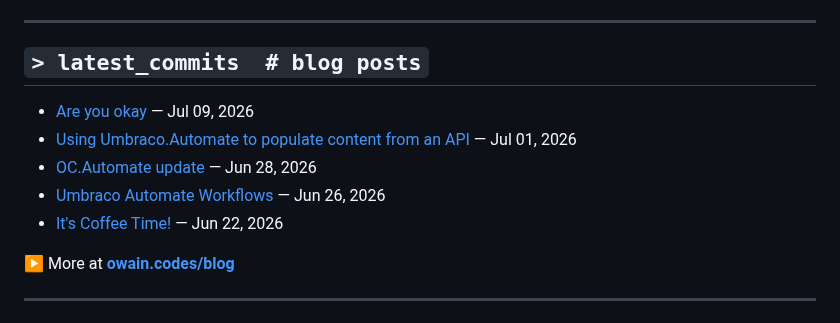
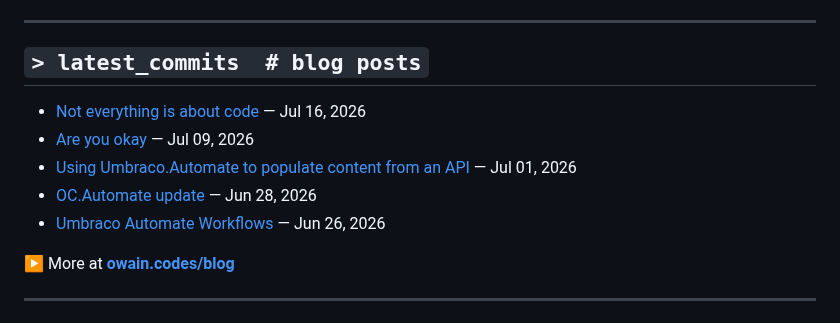
Before and after one commit to OwainWilliams/OwainWilliams, a Markdown page: README.md, the part around the change. GitHub-like rendering.

Commit message:
chore: update latest blog posts

```diff
--- a/README.md
+++ b/README.md
@@ -85,11 +85,11 @@ $ ps aux | grep owain
 ## `> latest_commits  # blog posts`
 
 <!-- BLOG-POST-LIST:START -->
+- [Not everything is about code](https://owain.codes/blog/2026/july/not-everything-is-about-code/) — Jul 16, 2026
 - [Are you okay](https://owain.codes/blog/2026/july/are-you-okay/) — Jul 09, 2026
 - [Using Umbraco.Automate to populate content from an API](https://owain.codes/blog/2026/july/using-umbracoautomate-to-populate-content-from-an-api/) — Jul 01, 2026
 - [OC.Automate update](https://owain.codes/blog/2026/june/ocautomatelinkedin-now-available/) — Jun 28, 2026
 - [Umbraco Automate Workflows](https://owain.codes/blog/2026/june/umbraco-automate-workflows/) — Jun 26, 2026
-- [It's Coffee Time!](https://owain.codes/blog/2026/june/its-coffee-time/) — Jun 22, 2026
 <!-- BLOG-POST-LIST:END -->
 
 ▶ More at **[owain.codes/blog](https://owain.codes)**
```
